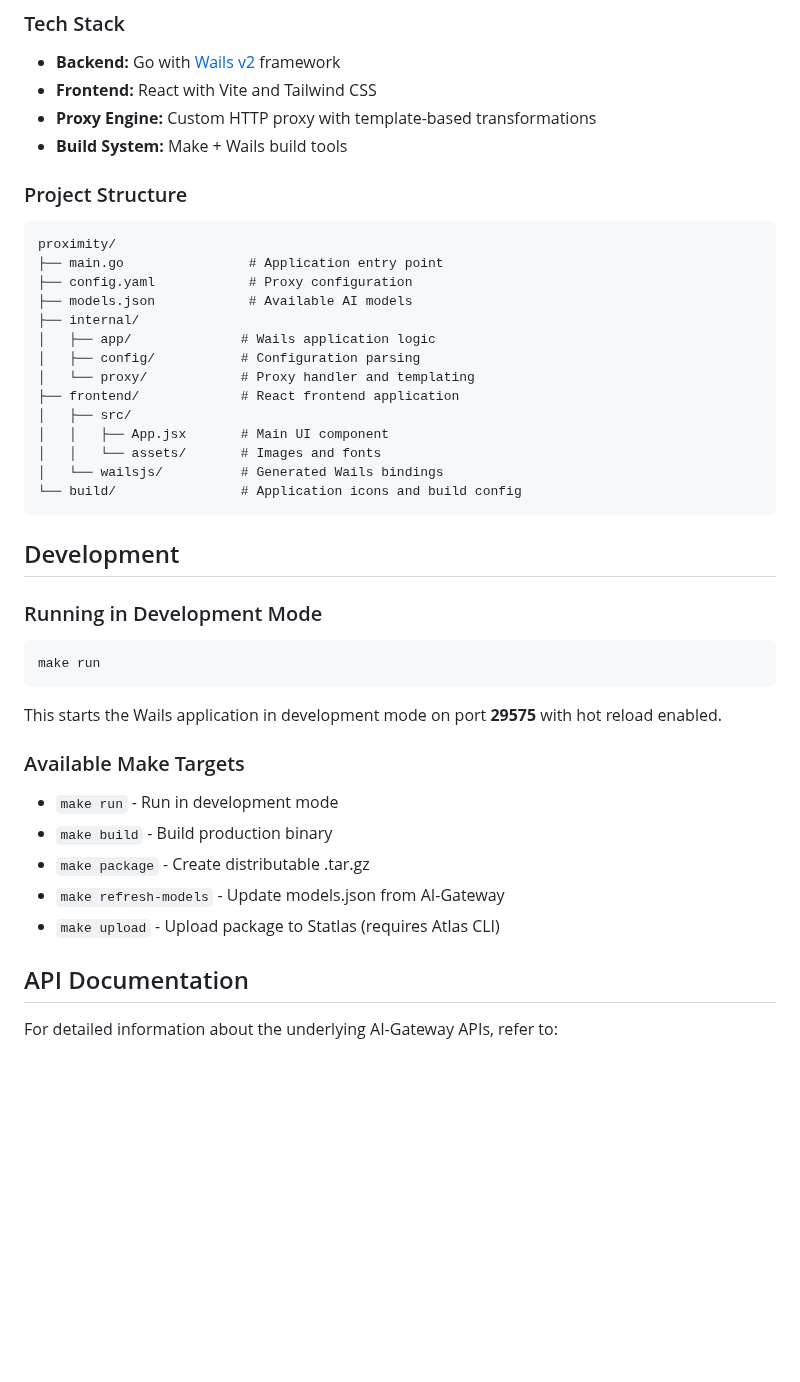
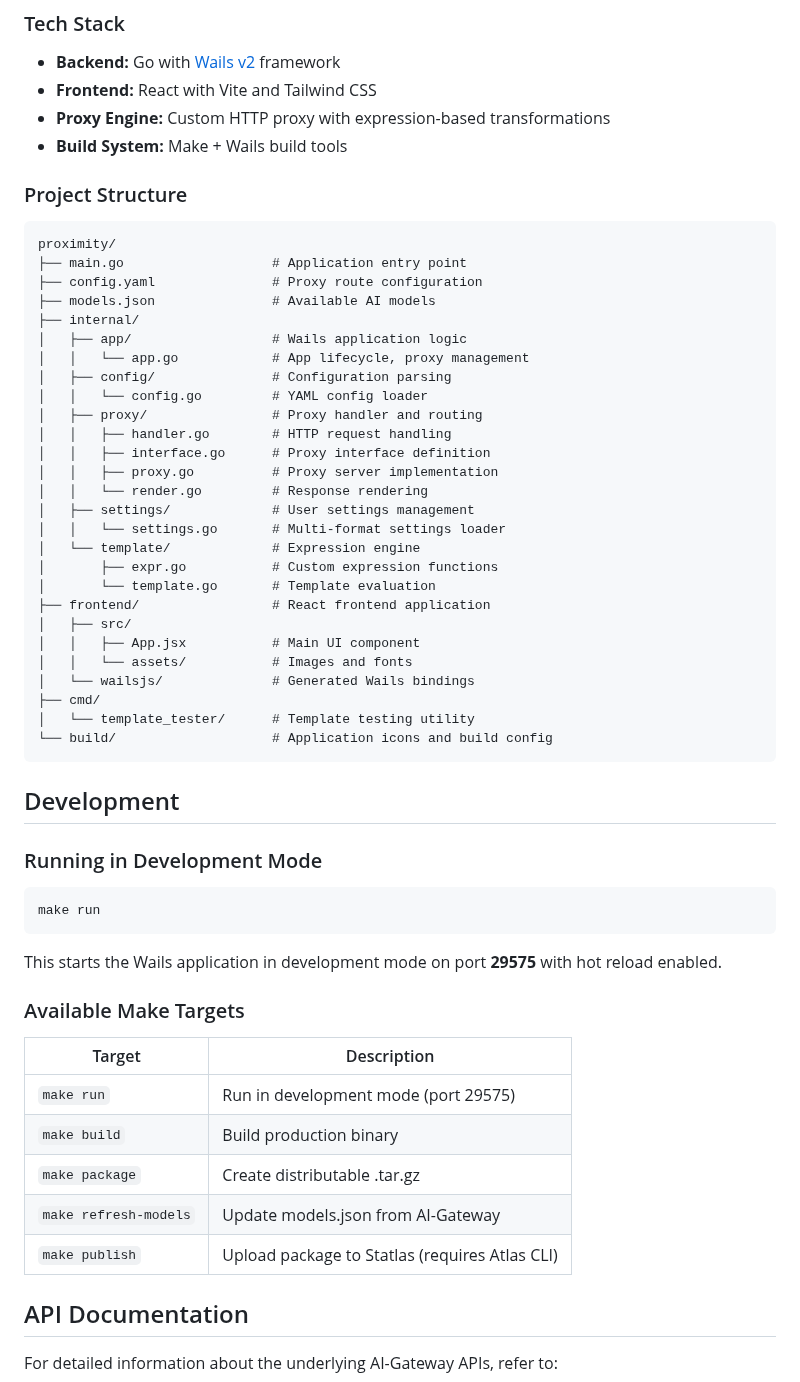
Before and after one commit to eevennsoh/proximity, a Markdown page: README.md, the part around one of its changes. Rendered like a GitHub page; blank space fills up the shorter version.

````diff
--- a/README.md
+++ b/README.md
@@ -195,26 +345,39 @@ make refresh-models
 
 - **Backend:** Go with [Wails v2](https://wails.io/) framework
 - **Frontend:** React with Vite and Tailwind CSS
-- **Proxy Engine:** Custom HTTP proxy with template-based transformations
+- **Proxy Engine:** Custom HTTP proxy with expression-based transformations
 - **Build System:** Make + Wails build tools
 
 ### Project Structure
 
 ```
 proximity/
-├── main.go                # Application entry point
-├── config.yaml            # Proxy configuration
-├── models.json            # Available AI models
+├── main.go                   # Application entry point
+├── config.yaml               # Proxy route configuration
+├── models.json               # Available AI models
 ├── internal/
-│   ├── app/              # Wails application logic
-│   ├── config/           # Configuration parsing
-│   └── proxy/            # Proxy handler and templating
-├── frontend/             # React frontend application
+│   ├── app/                  # Wails application logic
+│   │   └── app.go            # App lifecycle, proxy management
+│   ├── config/               # Configuration parsing
+│   │   └── config.go         # YAML config loader
+│   ├── proxy/                # Proxy handler and routing
+│   │   ├── handler.go        # HTTP request handling
+│   │   ├── interface.go      # Proxy interface definition
+│   │   ├── proxy.go          # Proxy server implementation
+│   │   └── render.go         # Response rendering
+│   ├── settings/             # User settings management
+│   │   └── settings.go       # Multi-format settings loader
+│   └── template/             # Expression engine
+│       ├── expr.go           # Custom expression functions
+│       └── template.go       # Template evaluation
+├── frontend/                 # React frontend application
 │   ├── src/
-│   │   ├── App.jsx       # Main UI component
-│   │   └── assets/       # Images and fonts
-│   └── wailsjs/          # Generated Wails bindings
-└── build/                # Application icons and build config
+│   │   ├── App.jsx           # Main UI component
+│   │   └── assets/           # Images and fonts
+│   └── wailsjs/              # Generated Wails bindings
+├── cmd/
+│   └── template_tester/      # Template testing utility
+└── build/                    # Application icons and build config
 ```
 
 ## Development
@@ -229,11 +392,13 @@ This starts the Wails application in development mode on port **29575** with hot
 
 ### Available Make Targets
 
-- `make run` - Run in development mode
-- `make build` - Build production binary
-- `make package` - Create distributable .tar.gz
-- `make refresh-models` - Update models.json from AI-Gateway
-- `make upload` - Upload package to Statlas (requires Atlas CLI)
+| Target | Description |
+|--------|-------------|
+| `make run` | Run in development mode (port 29575) |
+| `make build` | Build production binary |
+| `make package` | Create distributable .tar.gz |
+| `make refresh-models` | Update models.json from AI-Gateway |
+| `make publish` | Upload package to Statlas (requires Atlas CLI) |
 
 ## API Documentation
 
````
Also changed, not shown: other parts of README.md (+176 -26 lines), docs/images/screenshot.png.
